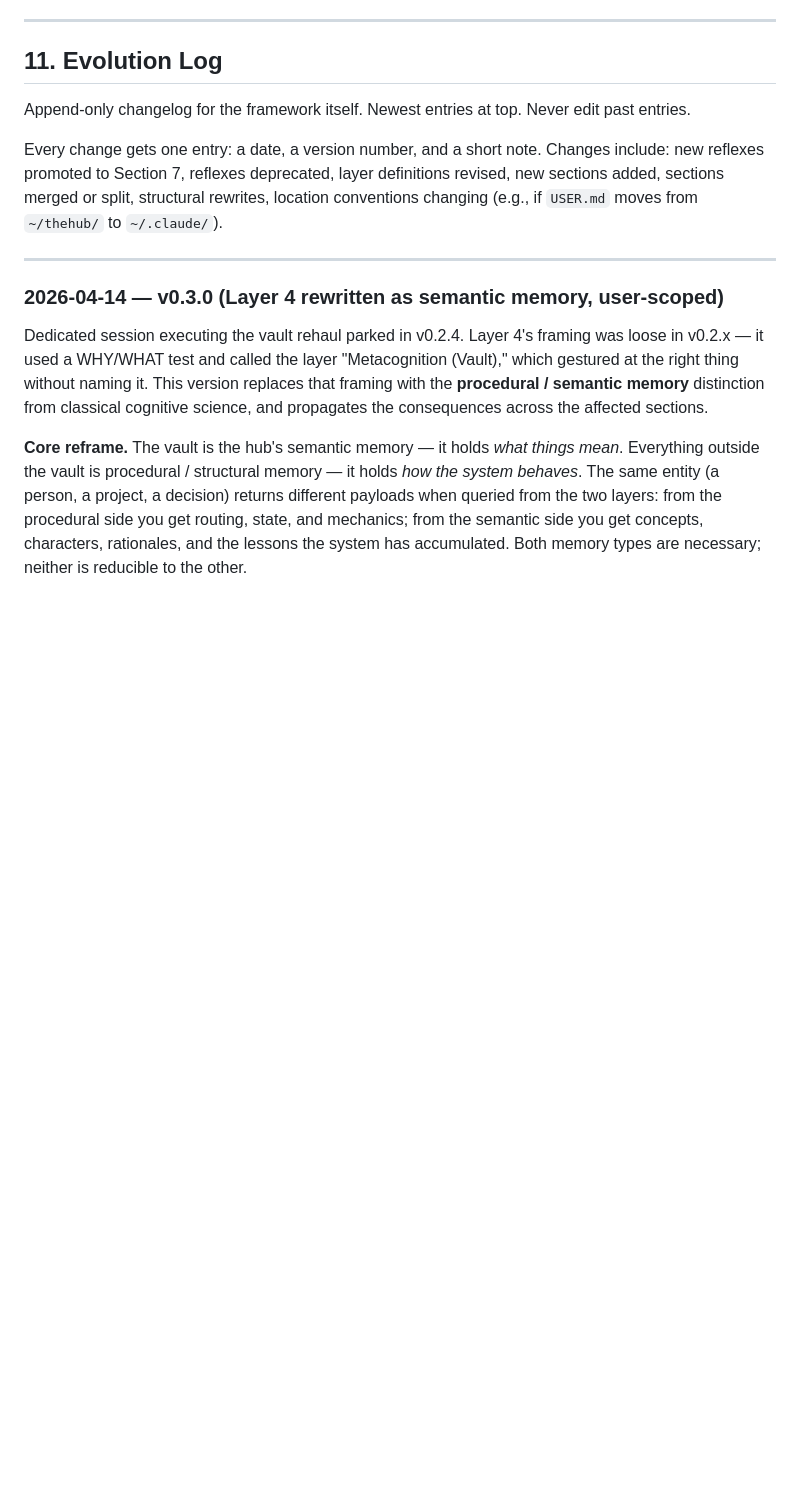
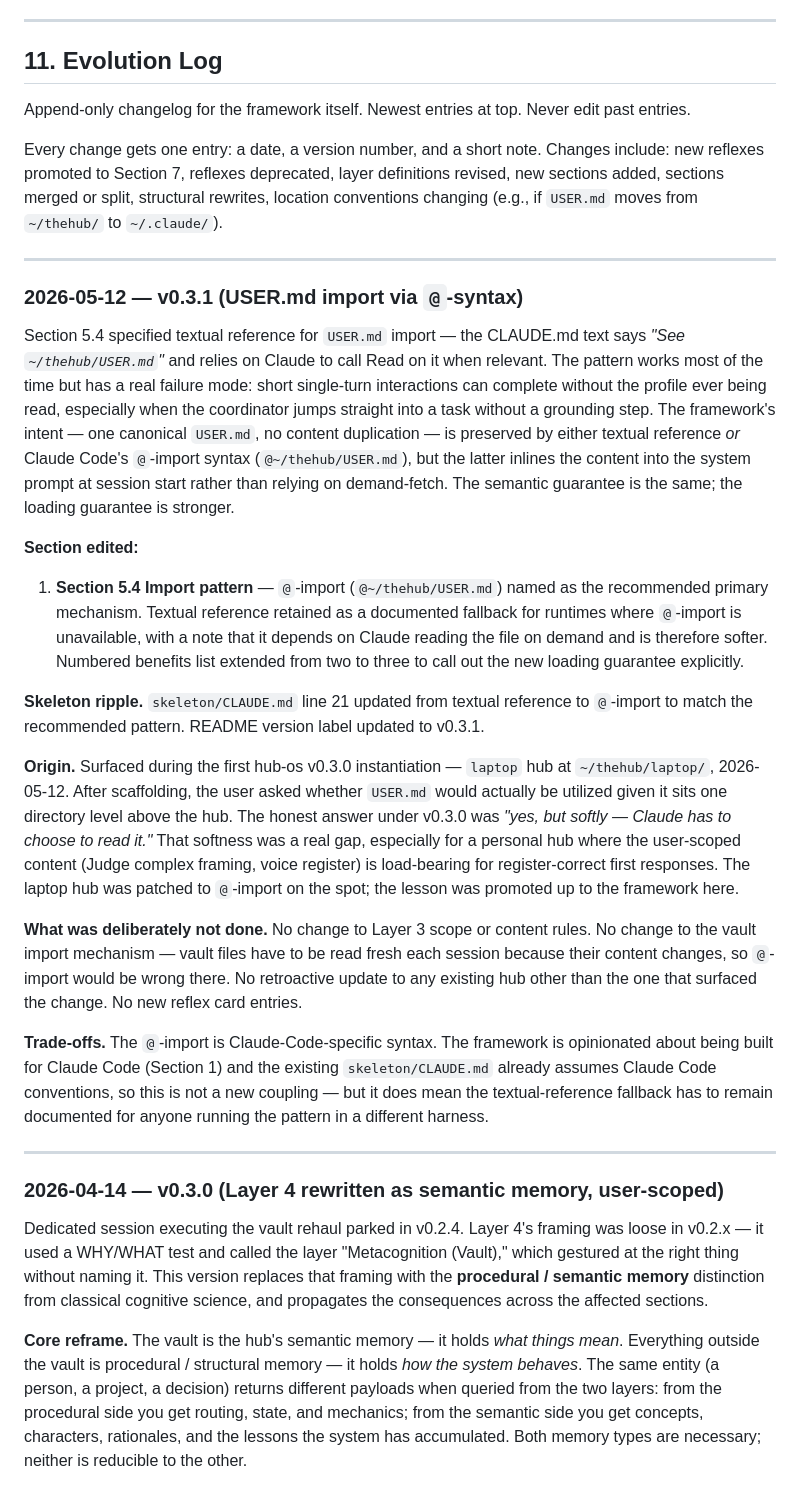
Before and after one commit to AgaasNO/hub-os, a Markdown page: FRAMEWORK.md, the part around one of its changes. Drawn GitHub-style; blank space fills up the shorter version.

```diff
--- a/FRAMEWORK.md
+++ b/FRAMEWORK.md
@@ -1775,6 +1788,24 @@ Retractions and deprecations are logged in Section 11 the same way promotions ar
 Append-only changelog for the framework itself. Newest entries at top. Never edit past entries.
 
 Every change gets one entry: a date, a version number, and a short note. Changes include: new reflexes promoted to Section 7, reflexes deprecated, layer definitions revised, new sections added, sections merged or split, structural rewrites, location conventions changing (e.g., if `USER.md` moves from `~/thehub/` to `~/.claude/`).
+
+---
+
+### 2026-05-12 — v0.3.1 (USER.md import via `@`-syntax)
+
+Section 5.4 specified textual reference for `USER.md` import — the CLAUDE.md text says *"See `~/thehub/USER.md`"* and relies on Claude to call Read on it when relevant. The pattern works most of the time but has a real failure mode: short single-turn interactions can complete without the profile ever being read, especially when the coordinator jumps straight into a task without a grounding step. The framework's intent — one canonical `USER.md`, no content duplication — is preserved by either textual reference *or* Claude Code's `@`-import syntax (`@~/thehub/USER.md`), but the latter inlines the content into the system prompt at session start rather than relying on demand-fetch. The semantic guarantee is the same; the loading guarantee is stronger.
+
+**Section edited:**
+
+1. **Section 5.4 Import pattern** — `@`-import (`@~/thehub/USER.md`) named as the recommended primary mechanism. Textual reference retained as a documented fallback for runtimes where `@`-import is unavailable, with a note that it depends on Claude reading the file on demand and is therefore softer. Numbered benefits list extended from two to three to call out the new loading guarantee explicitly.
+
+**Skeleton ripple.** `skeleton/CLAUDE.md` line 21 updated from textual reference to `@`-import to match the recommended pattern. README version label updated to v0.3.1.
+
+**Origin.** Surfaced during the first hub-os v0.3.0 instantiation — `laptop` hub at `~/thehub/laptop/`, 2026-05-12. After scaffolding, the user asked whether `USER.md` would actually be utilized given it sits one directory level above the hub. The honest answer under v0.3.0 was *"yes, but softly — Claude has to choose to read it."* That softness was a real gap, especially for a personal hub where the user-scoped content (Judge complex framing, voice register) is load-bearing for register-correct first responses. The laptop hub was patched to `@`-import on the spot; the lesson was promoted up to the framework here.
+
+**What was deliberately not done.** No change to Layer 3 scope or content rules. No change to the vault import mechanism — vault files have to be read fresh each session because their content changes, so `@`-import would be wrong there. No retroactive update to any existing hub other than the one that surfaced the change. No new reflex card entries.
+
+**Trade-offs.** The `@`-import is Claude-Code-specific syntax. The framework is opinionated about being built for Claude Code (Section 1) and the existing `skeleton/CLAUDE.md` already assumes Claude Code conventions, so this is not a new coupling — but it does mean the textual-reference fallback has to remain documented for anyone running the pattern in a different harness.
 
 ---
 
```
Also changed, not shown: other parts of FRAMEWORK.md (+17 -4 lines), README.md (+1 -1 lines), skeleton/CLAUDE.md (+3 -1 lines).
